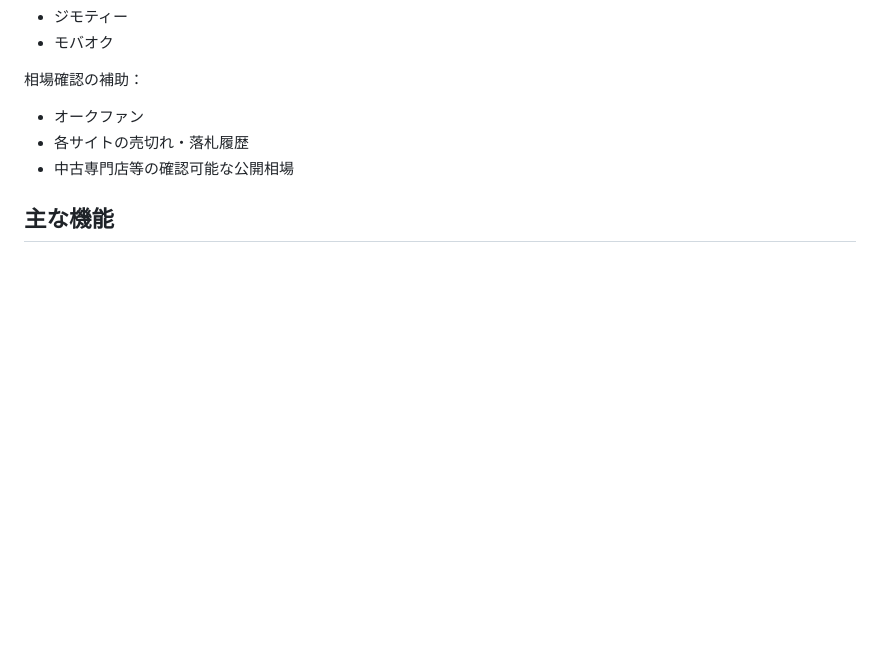
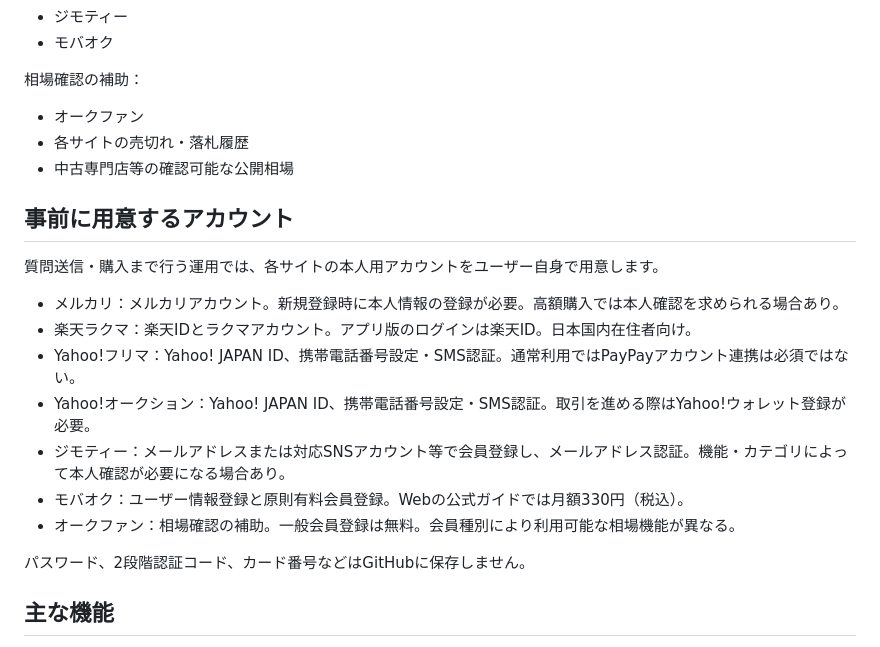
Before and after one commit to m3924saim-eng/sedori-ai, a Markdown page: README.md, the part around the change. Drawn GitHub-style; blank space fills up the shorter version.

Commit message:
Add account setup checklist for supported marketplaces

```diff
--- a/README.md
+++ b/README.md
@@ -15,6 +15,19 @@ iPhone / iPad / Android のホーム画面に追加して使える静的Webア
 - オークファン
 - 各サイトの売切れ・落札履歴
 - 中古専門店等の確認可能な公開相場
+
+## 事前に用意するアカウント
+質問送信・購入まで行う運用では、各サイトの本人用アカウントをユーザー自身で用意します。
+
+- メルカリ：メルカリアカウント。新規登録時に本人情報の登録が必要。高額購入では本人確認を求められる場合あり。
+- 楽天ラクマ：楽天IDとラクマアカウント。アプリ版のログインは楽天ID。日本国内在住者向け。
+- Yahoo!フリマ：Yahoo! JAPAN ID、携帯電話番号設定・SMS認証。通常利用ではPayPayアカウント連携は必須ではない。
+- Yahoo!オークション：Yahoo! JAPAN ID、携帯電話番号設定・SMS認証。取引を進める際はYahoo!ウォレット登録が必要。
+- ジモティー：メールアドレスまたは対応SNSアカウント等で会員登録し、メールアドレス認証。機能・カテゴリによって本人確認が必要になる場合あり。
+- モバオク：ユーザー情報登録と原則有料会員登録。Webの公式ガイドでは月額330円（税込）。
+- オークファン：相場確認の補助。一般会員登録は無料。会員種別により利用可能な相場機能が異なる。
+
+パスワード、2段階認証コード、カード番号などはGitHubに保存しません。
 
 ## 主な機能
 - BUY / WATCH / PASS 自動判定
```
